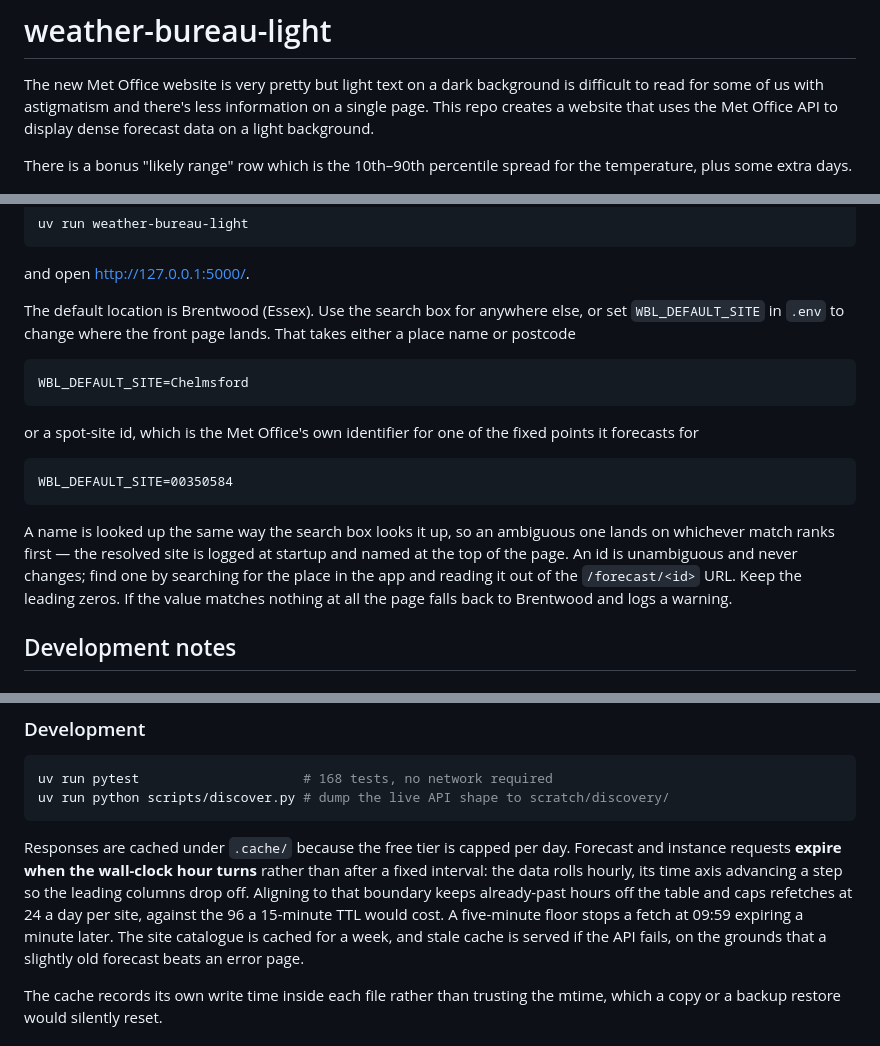
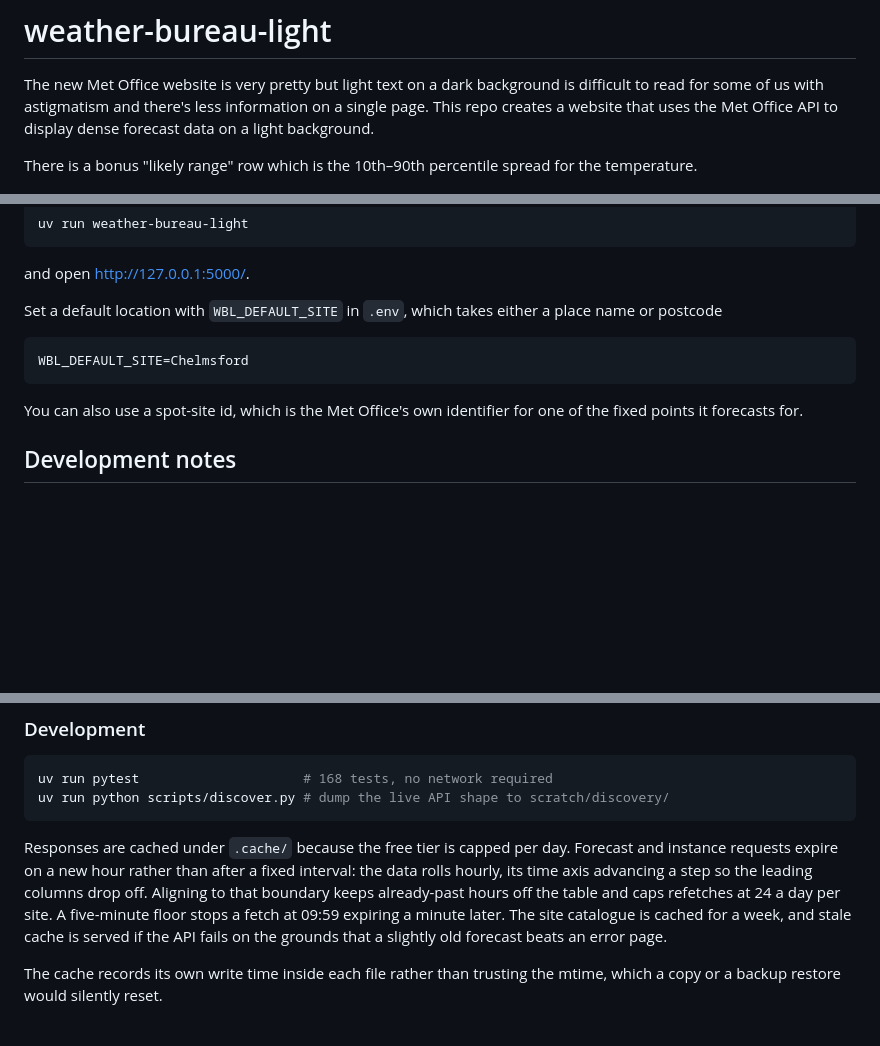
Before and after one commit to mratford/weather-bureau-light, a Markdown page: README.md, 3 parts joined by grey strips. GitHub-like rendering; blank space fills up the shorter version.

Commit message:
Trim the README wording

````diff
--- a/README.md
+++ b/README.md
@@ -8,7 +8,7 @@ information on a single page. This repo creates a website that uses the Met
 Office API to display dense forecast data on a light background.
 
 There is a bonus "likely range" row which is the 10th–90th percentile spread
-for the temperature, plus some extra days.
+for the temperature.
 
 ![The forecast page for Brentwood: a scrollable strip of day tabs, each with a weather symbol, max and min temperature and sunrise and sunset times, above an hourly table whose rows are weather symbol, chance of precipitation, temperature, feels like, likely range, wind speed and direction, wind gust, visibility, humidity, UV index and pressure.](docs/screenshot.jpg)
 
@@ -37,22 +37,14 @@ uv run weather-bureau-light
 ```
 and open <http://127.0.0.1:5000/>.
 
-The default location is Brentwood (Essex). Use the search box for anywhere else, or set
-`WBL_DEFAULT_SITE` in `.env` to change where the front page lands. That takes either a
+Set a default location with
+`WBL_DEFAULT_SITE` in `.env`, which takes either a
 place name or postcode
 ```
 WBL_DEFAULT_SITE=Chelmsford
 ```
-or a spot-site id, which is the Met Office's own identifier for one of the fixed points
-it forecasts for
-```
-WBL_DEFAULT_SITE=00350584
-```
-A name is looked up the same way the search box looks it up, so an ambiguous one lands on
-whichever match ranks first — the resolved site is logged at startup and named at the top
-of the page. An id is unambiguous and never changes; find one by searching for the place
-in the app and reading it out of the `/forecast/<id>` URL. Keep the leading zeros. If the
-value matches nothing at all the page falls back to Brentwood and logs a warning.
+You can also use a spot-site id, which is the Met Office's own identifier for one of the fixed points
+it forecasts for.
 
 ## Development notes
 ### Notes on the API
@@ -94,12 +86,12 @@ uv run python scripts/discover.py # dump the live API shape to scratch/discovery
 ```
 
 Responses are cached under `.cache/` because the free tier is capped per day. Forecast
-and instance requests **expire when the wall-clock hour turns** rather than after a
+and instance requests expire on a new hour rather than after a
 fixed interval: the data rolls hourly, its time axis advancing a step so the leading
 columns drop off. Aligning to that boundary keeps already-past hours off the table and
-caps refetches at 24 a day per site, against the 96 a 15-minute TTL would cost. A
+caps refetches at 24 a day per site. A
 five-minute floor stops a fetch at 09:59 expiring a minute later. The site catalogue is
-cached for a week, and stale cache is served if the API fails, on the grounds that a
+cached for a week, and stale cache is served if the API fails on the grounds that a
 slightly old forecast beats an error page.
 
 The cache records its own write time inside each file rather than trusting the mtime,
````
